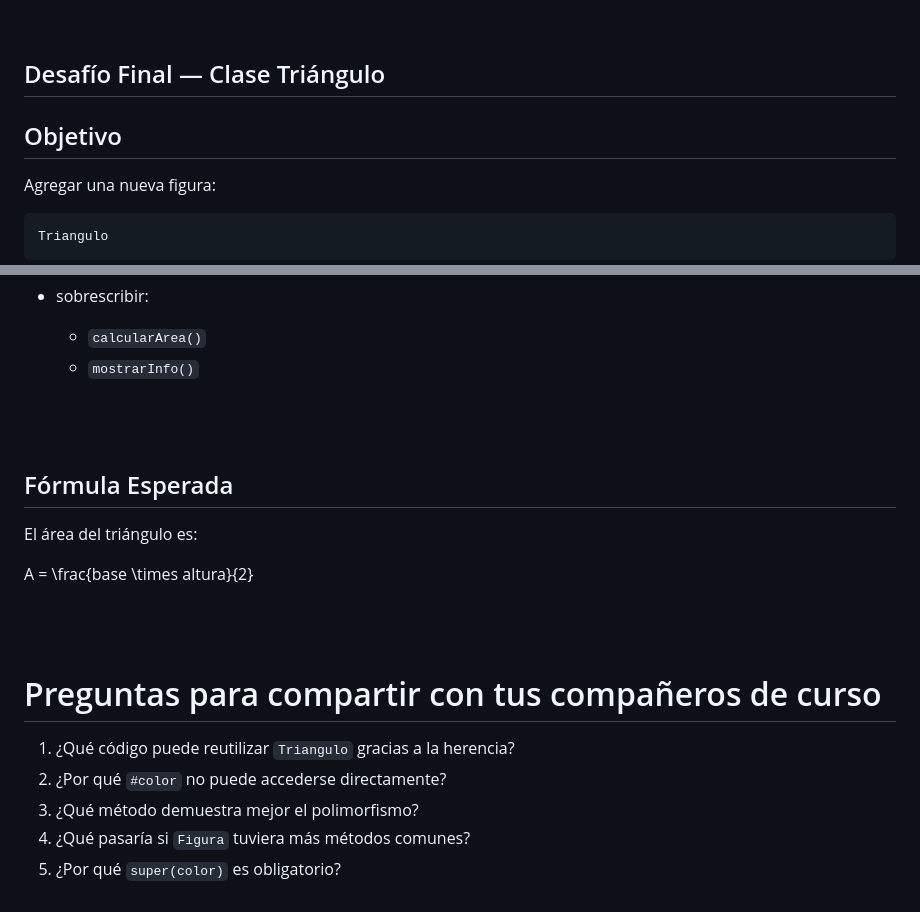
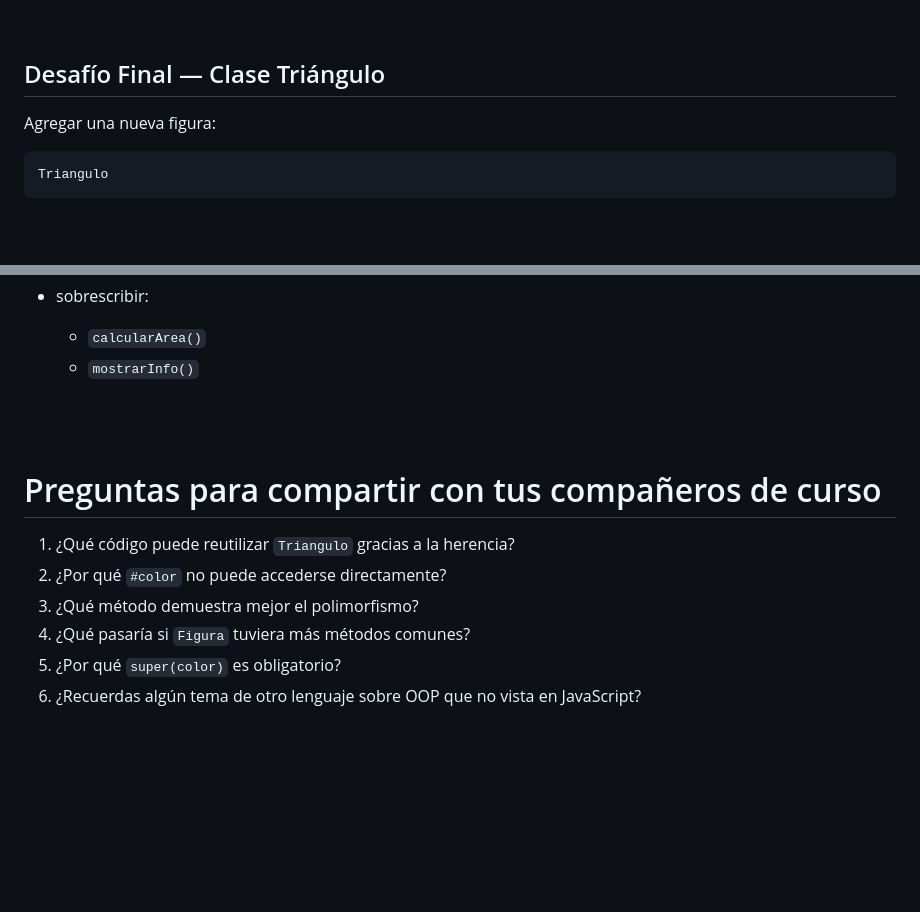
Before and after one commit to Netec-Mx/POO-JScript-HTML-CSS3, a Markdown page: Capítulo7/Práctica7-2.md, 2 parts joined by grey strips. Rendered like a GitHub page; blank space fills up the shorter version.

````diff
--- a/Capítulo7/Práctica7-2.md
+++ b/Capítulo7/Práctica7-2.md
@@ -332,8 +334,6 @@ circulo1.mostrarInfo();
 
 ## Desafío Final — Clase Triángulo
 
-## Objetivo
-
 Agregar una nueva figura:
 
 ```text
@@ -359,13 +359,6 @@ La clase debe:
 
 <br/><br/>
 
-## Fórmula Esperada
-
-El área del triángulo es:
-
-A = \frac{base \times altura}{2}
-
-<br/><br/>
 
 # Preguntas para compartir con tus compañeros de curso
 
@@ -374,3 +367,4 @@ A = \frac{base \times altura}{2}
 3. ¿Qué método demuestra mejor el polimorfismo?
 4. ¿Qué pasaría si `Figura` tuviera más métodos comunes?
 5. ¿Por qué `super(color)` es obligatorio?
+6. ¿Recuerdas algún tema de otro lenguaje sobre OOP que no vista en JavaScript?
````
Also changed, not shown: other parts of Capítulo7/Práctica7-2.md (+9 -7 lines).
